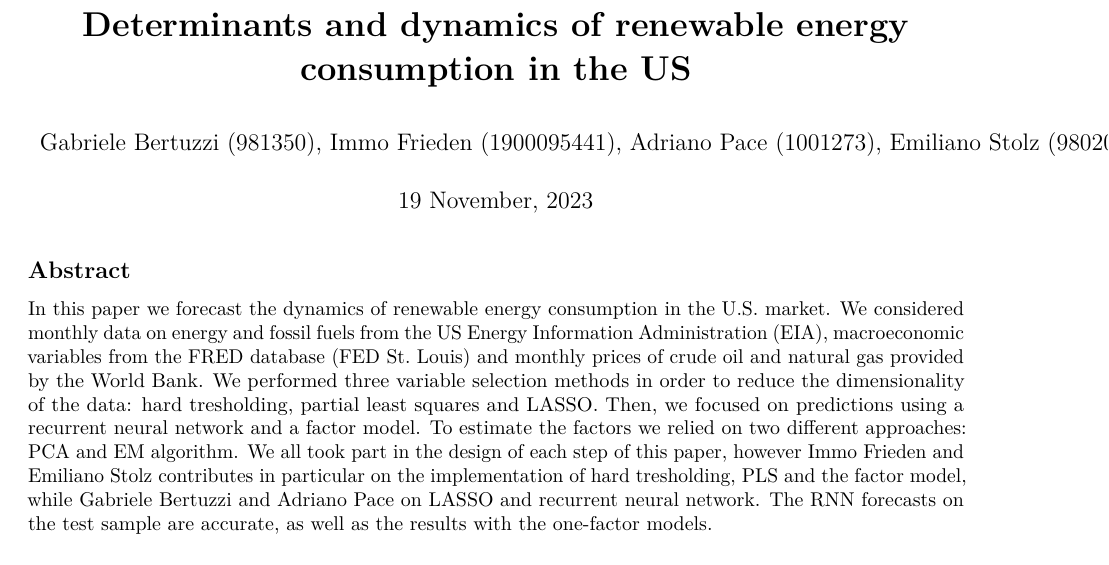
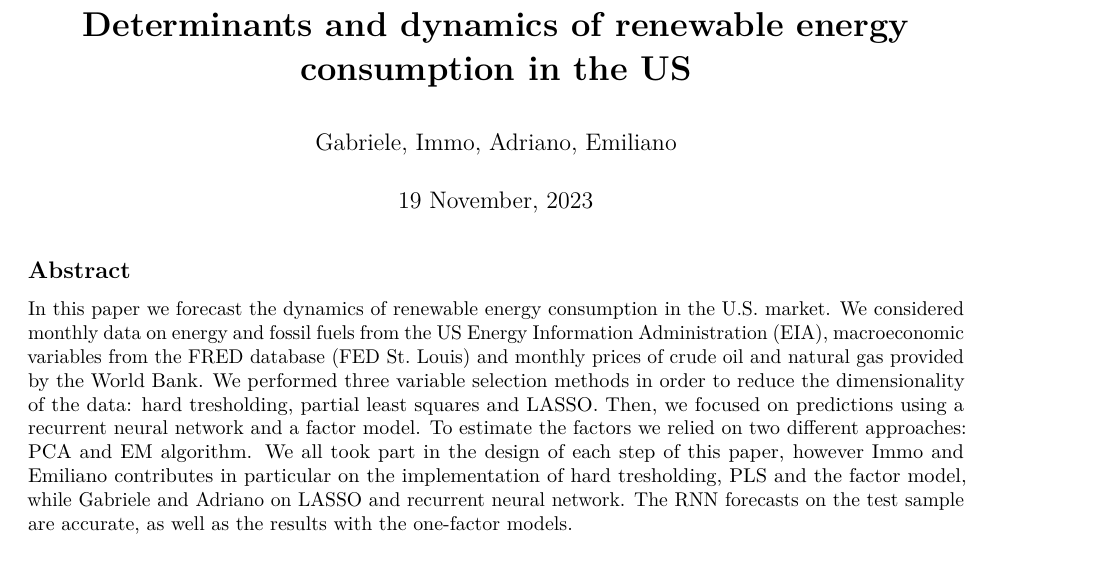
Before and after one commit to Stolemi/Forecasting-renewable-energy-consumption-in-the-US, an R Markdown document (Bertuzzi_Frieden_Pace_Stolz.Rmd): part of page 1 of 13, cut so that both start at the same text. Rendered offline with R 4.5, knitr and Pandoc, then LaTeX, with nearby package versions; some code elsewhere in the file could not run offline; a font, style sheet, LaTeX package, included part or bibliography that could not be used is replaced or left out.

Commit message:
Update Bertuzzi_Frieden_Pace_Stolz.Rmd

```diff
--- a/Bertuzzi_Frieden_Pace_Stolz.Rmd
+++ b/Bertuzzi_Frieden_Pace_Stolz.Rmd
@@ -1,6 +1,6 @@
 ---
 title: "**Determinants and dynamics of renewable energy consumption in the US**"
-author: "Gabriele Bertuzzi (981350), Immo Frieden (1900095441), Adriano Pace (1001273), Emiliano Stolz (980203)"
+author: "Gabriele, Immo, Adriano, Emiliano"
 date: "`r format(Sys.time(), '%d %B, %Y')`"
 output:
   pdf_document:
@@ -13,7 +13,7 @@ bibliography: references.bib
 #csl: https://raw.githubusercontent.com/citation-style-language/styles/master/apa.csl
 ---
 ## Abstract
-In this paper we forecast the dynamics of renewable energy consumption in the U.S. market. We considered monthly data on energy and fossil fuels from the US Energy Information Administration (EIA), macroeconomic variables from the FRED database (FED St. Louis) and monthly prices of crude oil and natural gas provided by the World Bank. We performed three variable selection methods in order to reduce the dimensionality of the data: hard tresholding, partial least squares and LASSO. Then, we focused on predictions using a recurrent neural network and a factor model. To estimate the factors we relied on two different approaches: PCA and EM algorithm. We all took part in the design of each step of this paper, however Immo Frieden and Emiliano Stolz contributes in particular on the implementation of hard tresholding, PLS and the factor model, while Gabriele Bertuzzi and Adriano Pace on LASSO and recurrent neural network. The RNN forecasts on the test sample are accurate, as well as the results with the one-factor models.
+In this paper we forecast the dynamics of renewable energy consumption in the U.S. market. We considered monthly data on energy and fossil fuels from the US Energy Information Administration (EIA), macroeconomic variables from the FRED database (FED St. Louis) and monthly prices of crude oil and natural gas provided by the World Bank. We performed three variable selection methods in order to reduce the dimensionality of the data: hard tresholding, partial least squares and LASSO. Then, we focused on predictions using a recurrent neural network and a factor model. To estimate the factors we relied on two different approaches: PCA and EM algorithm. We all took part in the design of each step of this paper, however Immo and Emiliano contributes in particular on the implementation of hard tresholding, PLS and the factor model, while Gabriele and Adriano on LASSO and recurrent neural network. The RNN forecasts on the test sample are accurate, as well as the results with the one-factor models.
 
 
 ## 1. Introduction
```
